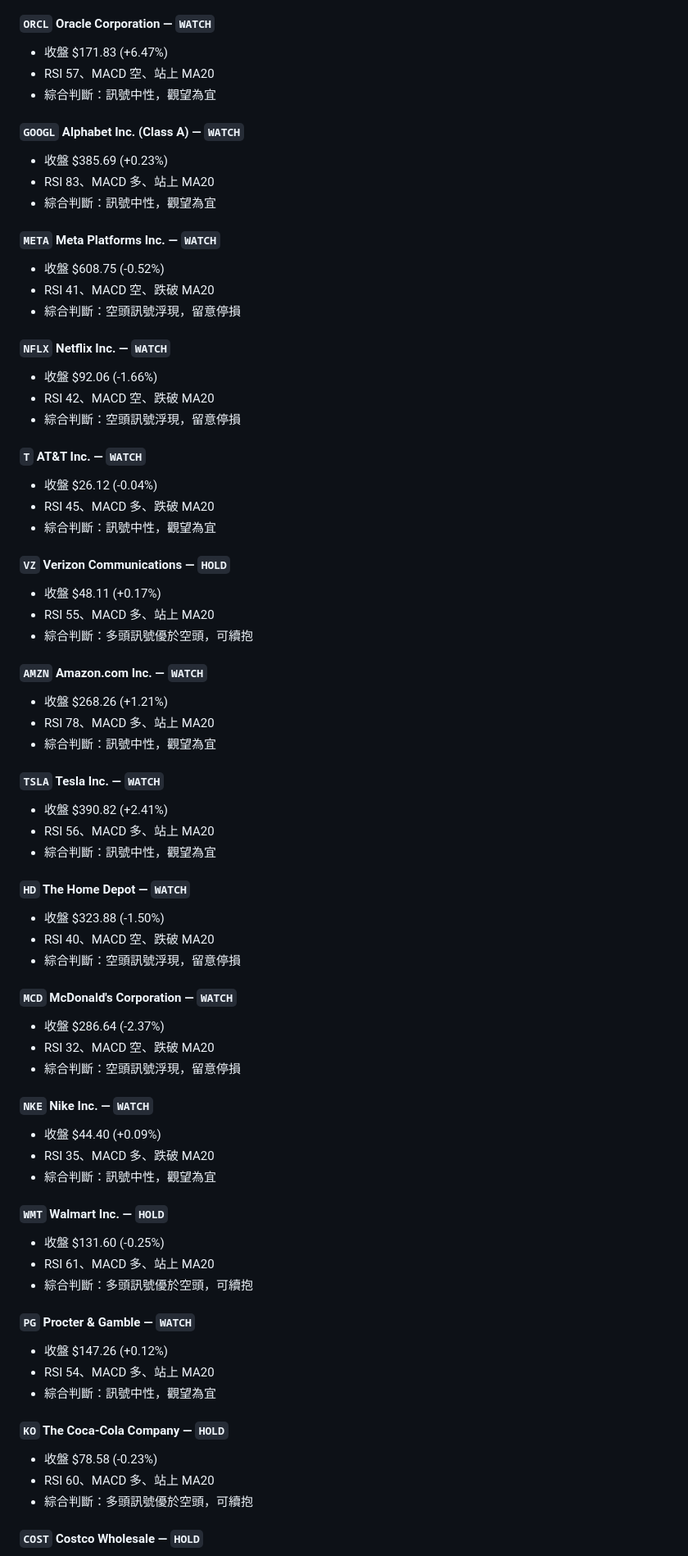
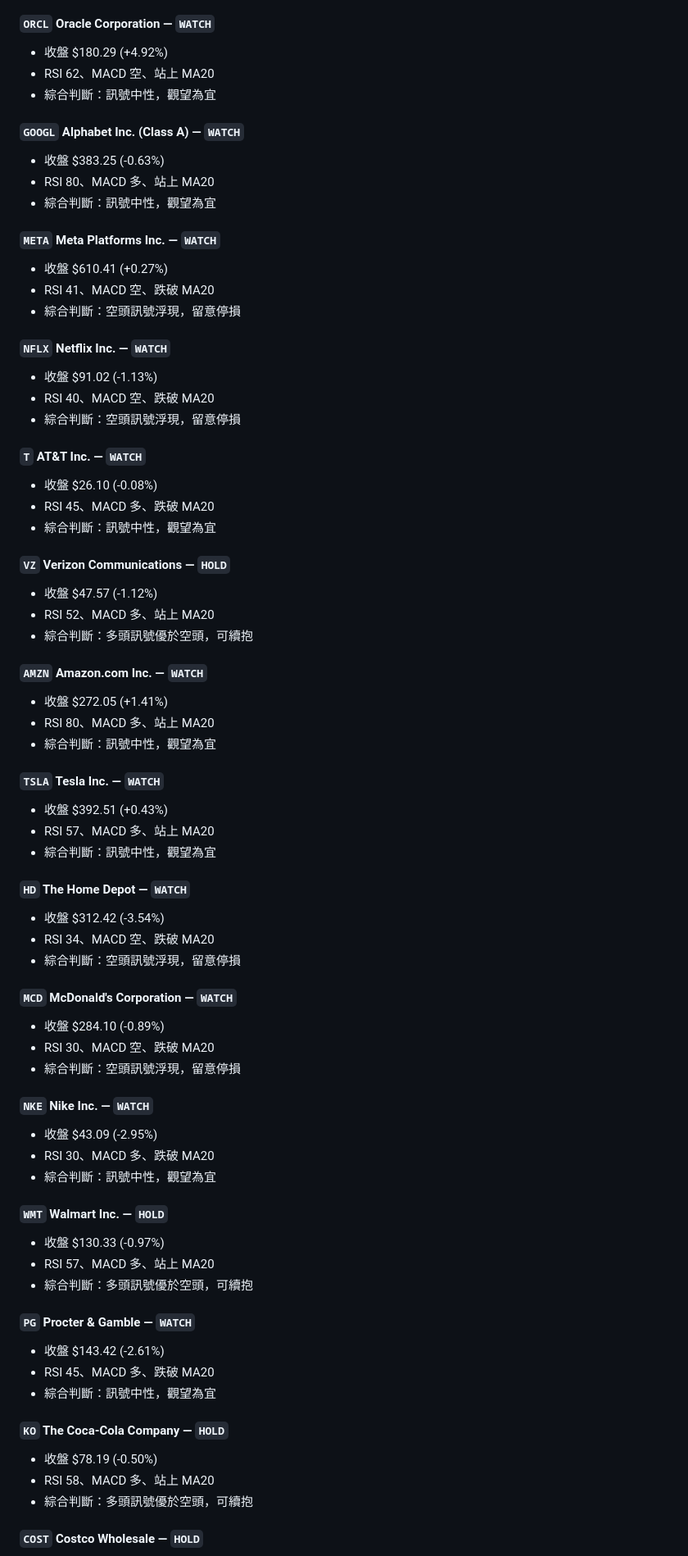
Before and after one commit to laiyanlong/us-stocks-daily-report, a Markdown page: reports/2026-05-04.md, the part around one of its changes. Shown at 82% size. GitHub-like rendering.

```diff
--- a/reports/2026-05-04.md
+++ b/reports/2026-05-04.md
@@ -82,72 +82,72 @@
 
 #### `ORCL` Oracle Corporation — `WATCH`
-- 收盤 $171.83 (+6.47%)
-- RSI 57、MACD 空、站上 MA20
+- 收盤 $180.29 (+4.92%)
+- RSI 62、MACD 空、站上 MA20
 - 綜合判斷：訊號中性，觀望為宜
 
 #### `GOOGL` Alphabet Inc. (Class A) — `WATCH`
-- 收盤 $385.69 (+0.23%)
-- RSI 83、MACD 多、站上 MA20
+- 收盤 $383.25 (-0.63%)
+- RSI 80、MACD 多、站上 MA20
 - 綜合判斷：訊號中性，觀望為宜
 
 #### `META` Meta Platforms Inc. — `WATCH`
-- 收盤 $608.75 (-0.52%)
+- 收盤 $610.41 (+0.27%)
 - RSI 41、MACD 空、跌破 MA20
 - 綜合判斷：空頭訊號浮現，留意停損
 
 #### `NFLX` Netflix Inc. — `WATCH`
-- 收盤 $92.06 (-1.66%)
-- RSI 42、MACD 空、跌破 MA20
+- 收盤 $91.02 (-1.13%)
+- RSI 40、MACD 空、跌破 MA20
 - 綜合判斷：空頭訊號浮現，留意停損
 
 #### `T` AT&T Inc. — `WATCH`
-- 收盤 $26.12 (-0.04%)
+- 收盤 $26.10 (-0.08%)
 - RSI 45、MACD 多、跌破 MA20
 - 綜合判斷：訊號中性，觀望為宜
 
 #### `VZ` Verizon Communications — `HOLD`
-- 收盤 $48.11 (+0.17%)
-- RSI 55、MACD 多、站上 MA20
+- 收盤 $47.57 (-1.12%)
+- RSI 52、MACD 多、站上 MA20
 - 綜合判斷：多頭訊號優於空頭，可續抱
 
 #### `AMZN` Amazon.com Inc. — `WATCH`
-- 收盤 $268.26 (+1.21%)
-- RSI 78、MACD 多、站上 MA20
+- 收盤 $272.05 (+1.41%)
+- RSI 80、MACD 多、站上 MA20
 - 綜合判斷：訊號中性，觀望為宜
 
 #### `TSLA` Tesla Inc. — `WATCH`
-- 收盤 $390.82 (+2.41%)
-- RSI 56、MACD 多、站上 MA20
+- 收盤 $392.51 (+0.43%)
+- RSI 57、MACD 多、站上 MA20
 - 綜合判斷：訊號中性，觀望為宜
 
 #### `HD` The Home Depot — `WATCH`
-- 收盤 $323.88 (-1.50%)
-- RSI 40、MACD 空、跌破 MA20
+- 收盤 $312.42 (-3.54%)
+- RSI 34、MACD 空、跌破 MA20
 - 綜合判斷：空頭訊號浮現，留意停損
 
 #### `MCD` McDonald's Corporation — `WATCH`
-- 收盤 $286.64 (-2.37%)
-- RSI 32、MACD 空、跌破 MA20
+- 收盤 $284.10 (-0.89%)
+- RSI 30、MACD 空、跌破 MA20
 - 綜合判斷：空頭訊號浮現，留意停損
 
 #### `NKE` Nike Inc. — `WATCH`
-- 收盤 $44.40 (+0.09%)
-- RSI 35、MACD 多、跌破 MA20
+- 收盤 $43.09 (-2.95%)
+- RSI 30、MACD 多、跌破 MA20
 - 綜合判斷：訊號中性，觀望為宜
 
 #### `WMT` Walmart Inc. — `HOLD`
-- 收盤 $131.60 (-0.25%)
-- RSI 61、MACD 多、站上 MA20
+- 收盤 $130.33 (-0.97%)
+- RSI 57、MACD 多、站上 MA20
 - 綜合判斷：多頭訊號優於空頭，可續抱
 
 #### `PG` Procter & Gamble — `WATCH`
-- 收盤 $147.26 (+0.12%)
-- RSI 54、MACD 多、站上 MA20
+- 收盤 $143.42 (-2.61%)
+- RSI 45、MACD 多、跌破 MA20
 - 綜合判斷：訊號中性，觀望為宜
 
 #### `KO` The Coca-Cola Company — `HOLD`
-- 收盤 $78.58 (-0.23%)
-- RSI 60、MACD 多、站上 MA20
+- 收盤 $78.19 (-0.50%)
+- RSI 58、MACD 多、站上 MA20
 - 綜合判斷：多頭訊號優於空頭，可續抱
 
 #### `COST` Costco Wholesale — `HOLD`
```
Also changed, not shown: other parts of reports/2026-05-04.md (+116 -116 lines).
